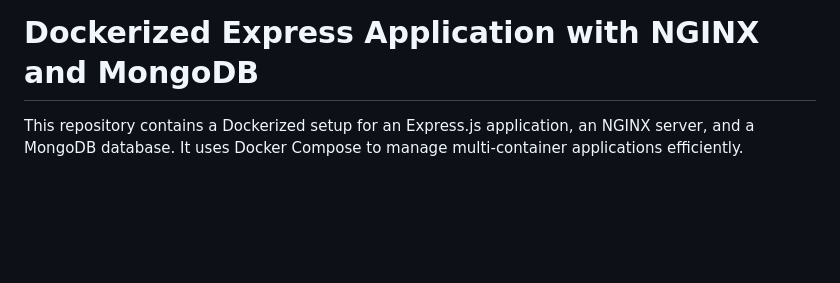
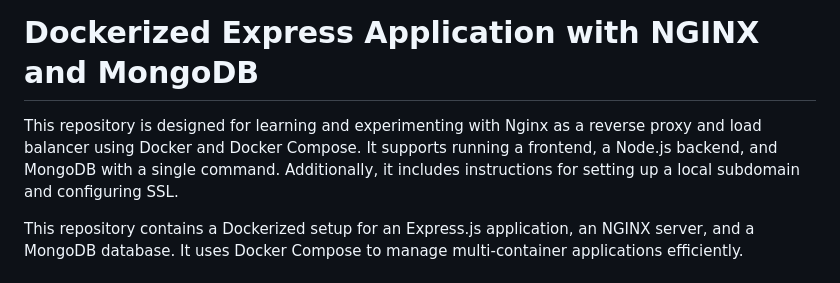
Before and after one commit to Singh-Govind/learning-docker, a Markdown page: README.md, the part around the change. GitHub-like rendering; blank space fills up the shorter version.

```diff
--- a/README.md
+++ b/README.md
@@ -1,6 +1,8 @@
 # Learning Docker With Nginx
 
 # Dockerized Express Application with NGINX and MongoDB
+
+This repository is designed for learning and experimenting with Nginx as a reverse proxy and load balancer using Docker and Docker Compose. It supports running a frontend, a Node.js backend, and MongoDB with a single command. Additionally, it includes instructions for setting up a local subdomain and configuring SSL.
 
 This repository contains a Dockerized setup for an Express.js application, an NGINX server, and a MongoDB database. It uses Docker Compose to manage multi-container applications efficiently.
 
```
